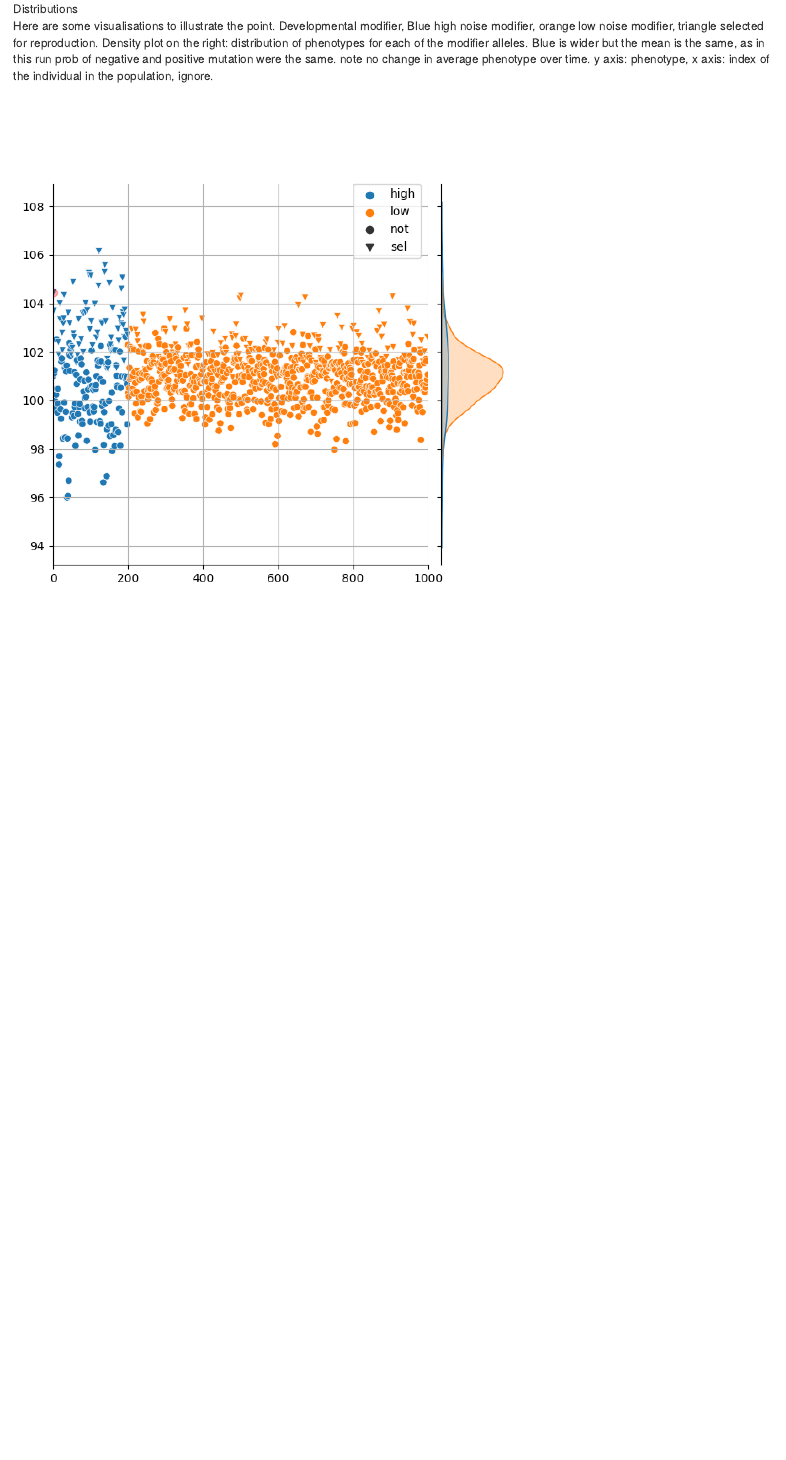
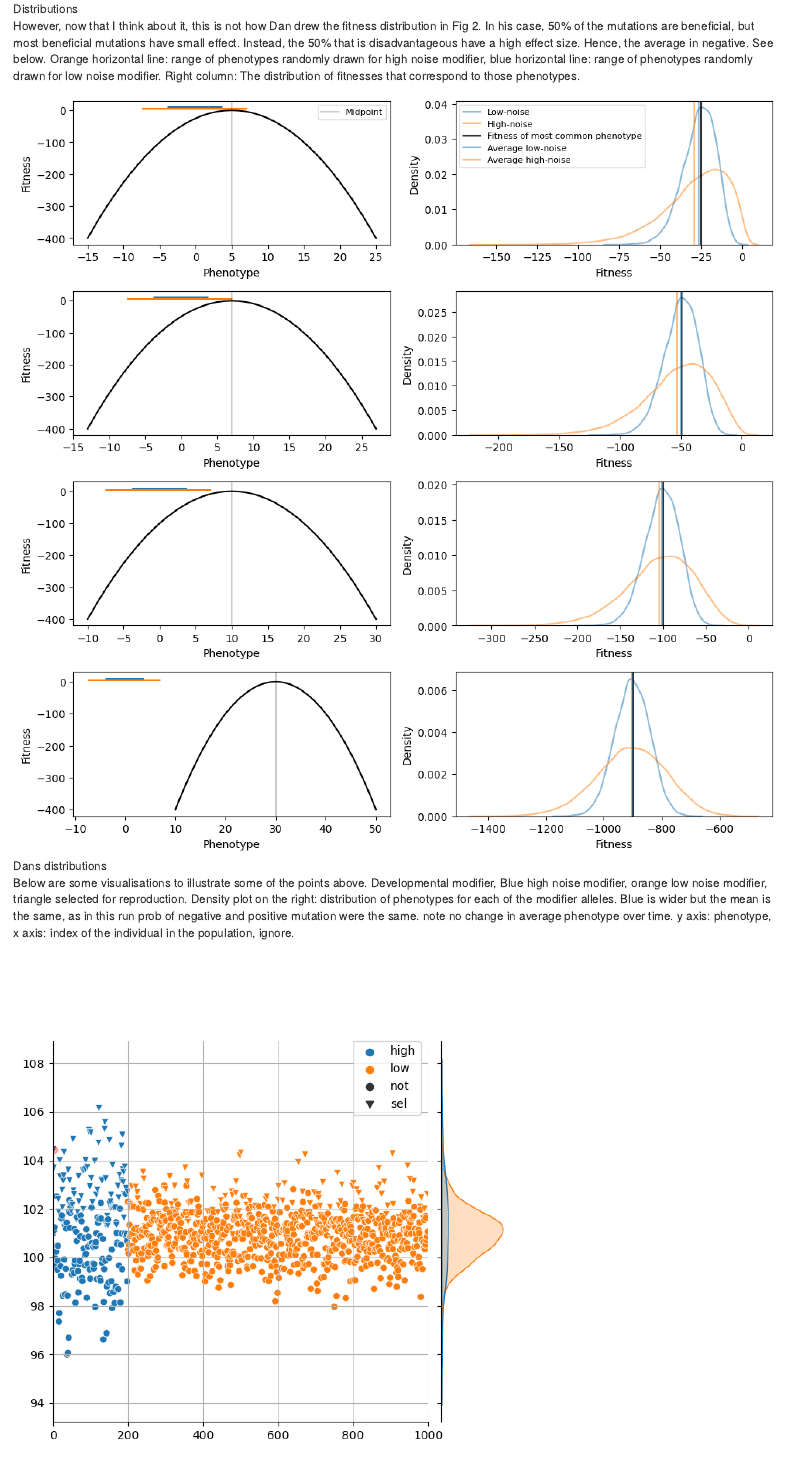
Before and after one commit to Cpetak/cpetak.github.io, an R Markdown document (Modifier_report.Rmd): the page in a window 1100 px wide, from 2180 px down. The pictures show the output file Modifier_report.html that the author committed with the source, opened offline.

Commit message:
added alternative fitness distributions

```diff
--- a/Modifier_report.Rmd
+++ b/Modifier_report.Rmd
@@ -71,7 +71,11 @@ With mut_bias == 1, 15% of the variation will be positive, for both high and low
 
 ![Distributions](distrs.png)
 
-Here are some visualisations to illustrate the point. Developmental modifier, Blue high noise modifier, orange low noise modifier, triangle selected for reproduction. Density plot on the right: distribution of phenotypes for each of the modifier alleles. Blue is wider but the mean is the same, as in this run prob of negative and positive mutation were the same. note no change in average phenotype over time. y axis: phenotype, x axis: index of the individual in the population, ignore.
+However, now that I think about it, this is not how Dan drew the fitness distribution in Fig 2. In his case, 50% of the mutations are beneficial, but most beneficial mutations have small effect. Instead, the 50% that is disadvantageous have a high effect size. Hence, the average in negative. See below. Orange horizontal line: range of phenotypes randomly drawn for high noise modifier, blue horizontal line: range of phenotypes randomly drawn for low noise modifier. Right column: The distribution of fitnesses that correspond to those phenotypes.
+
+![Dans distributions](dd4.png)
+
+Below are some visualisations to illustrate some of the points above. Developmental modifier, Blue high noise modifier, orange low noise modifier, triangle selected for reproduction. Density plot on the right: distribution of phenotypes for each of the modifier alleles. Blue is wider but the mean is the same, as in this run prob of negative and positive mutation were the same. note no change in average phenotype over time. y axis: phenotype, x axis: index of the individual in the population, ignore.
 
 ![Gen 0](dev_0.png) ![Gen 1](dev_1.png) ![Gen 2](dev_2.png)
 
```
Also changed, not shown: Modifier_report.html, dd4.png (added), 1 other file.
